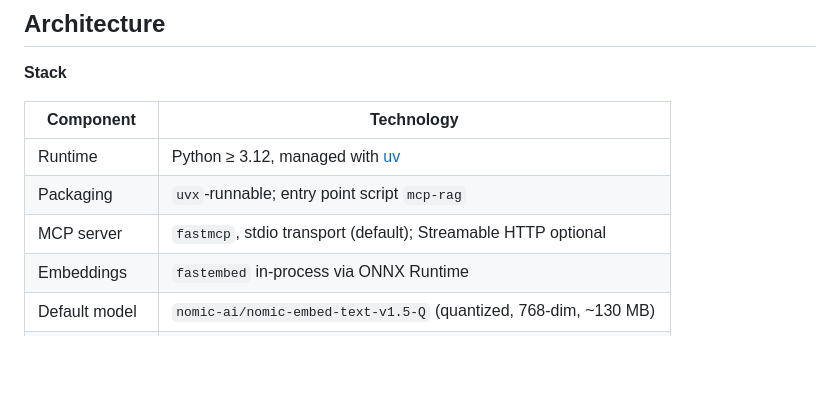
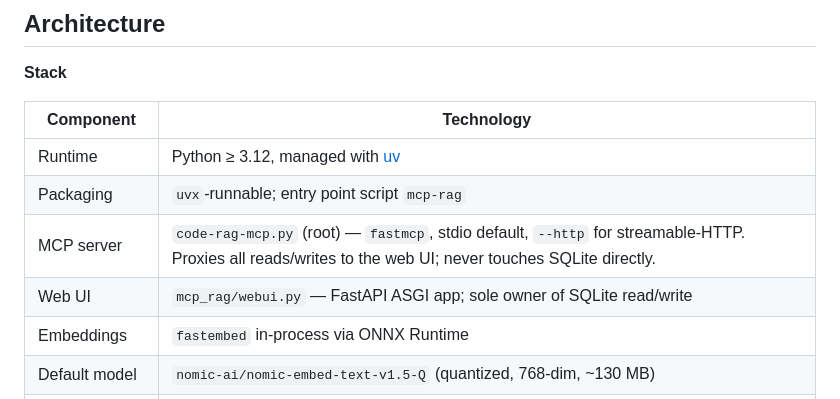
Before and after one commit to chadbohannan/py-mcp-code-rag, a Markdown page: design_spec.md, the part around one of its changes. GitHub-like rendering; blank space fills up the shorter version.

```diff
--- a/design_spec.md
+++ b/design_spec.md
@@ -12,7 +12,8 @@ Complete implementation specification for `mcp-rag`. See `overview.md` for desig
 |---|---|
 | Runtime | Python ≥ 3.12, managed with [uv](https://github.com/astral-sh/uv) |
 | Packaging | `uvx`-runnable; entry point script `mcp-rag` |
-| MCP server | `fastmcp`, stdio transport (default); Streamable HTTP optional |
+| MCP server | `code-rag-mcp.py` (root) — `fastmcp`, stdio default, `--http` for streamable-HTTP. Proxies all reads/writes to the web UI; never touches SQLite directly. |
+| Web UI | `mcp_rag/webui.py` — FastAPI ASGI app; sole owner of SQLite read/write |
 | Embeddings | `fastembed` in-process via ONNX Runtime |
 | Default model | `nomic-ai/nomic-embed-text-v1.5-Q` (quantized, 768-dim, ~130 MB) |
 | Summarization | Anthropic API (`claude-haiku-4-5-20251001`), index-time only |
```
Also changed, not shown: other parts of design_spec.md (+13 -16 lines).
